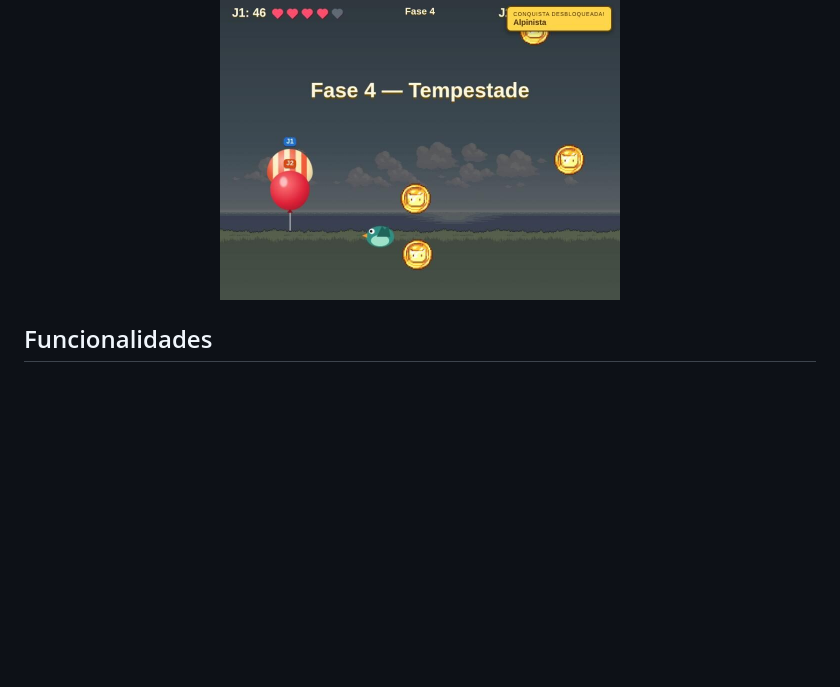
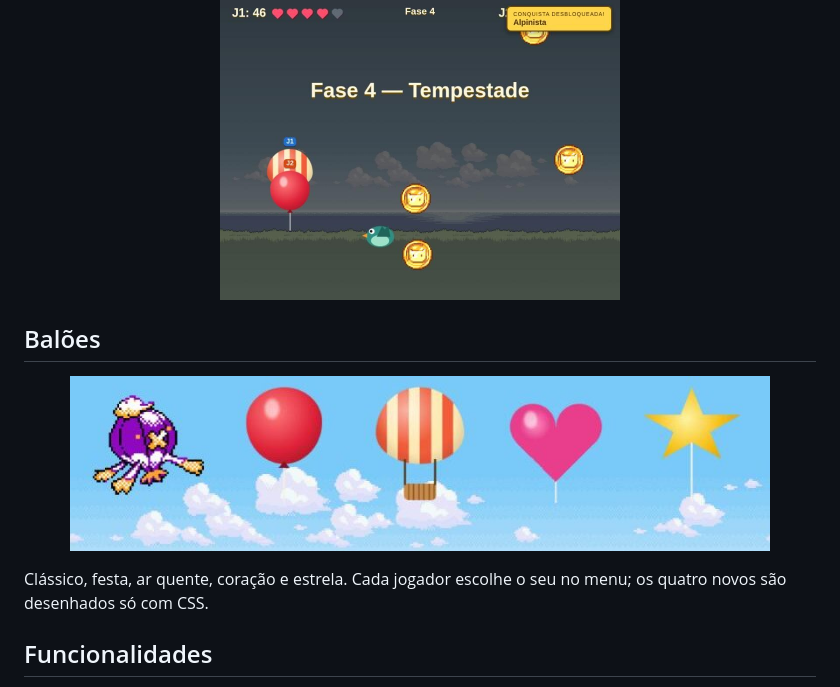
Before and after one commit to isabelmaito/balloon-game, a Markdown page: readme.md, the part around the change. GitHub-like rendering; pictures changed too: screenshots/v4/balloons.jpg (added); blank space fills up the shorter version.

Commit message:
docs(readme): showcase the selectable balloons

```diff
--- a/readme.md
+++ b/readme.md
@@ -56,6 +56,15 @@ O céu muda conforme a distância percorrida, e cada fase deixa o jogo mais ráp
   <img src="screenshots/v4/level-night.jpg" alt="Fase 3, noite, com o aviso de nova fase na tela" width="400">
   <img src="screenshots/v4/level-storm.jpg" alt="Fase 4, tempestade, com o aviso de nova fase e uma conquista desbloqueada" width="400">
 </p>
+
+## Balões
+
+<p align="center">
+  <img src="screenshots/v4/balloons.jpg" alt="Os cinco balões: clássico, festa, ar quente, coração e estrela" width="700">
+</p>
+
+Clássico, festa, ar quente, coração e estrela. Cada jogador escolhe o seu no menu;
+os quatro novos são desenhados só com CSS.
 
 ## Funcionalidades
 
```
